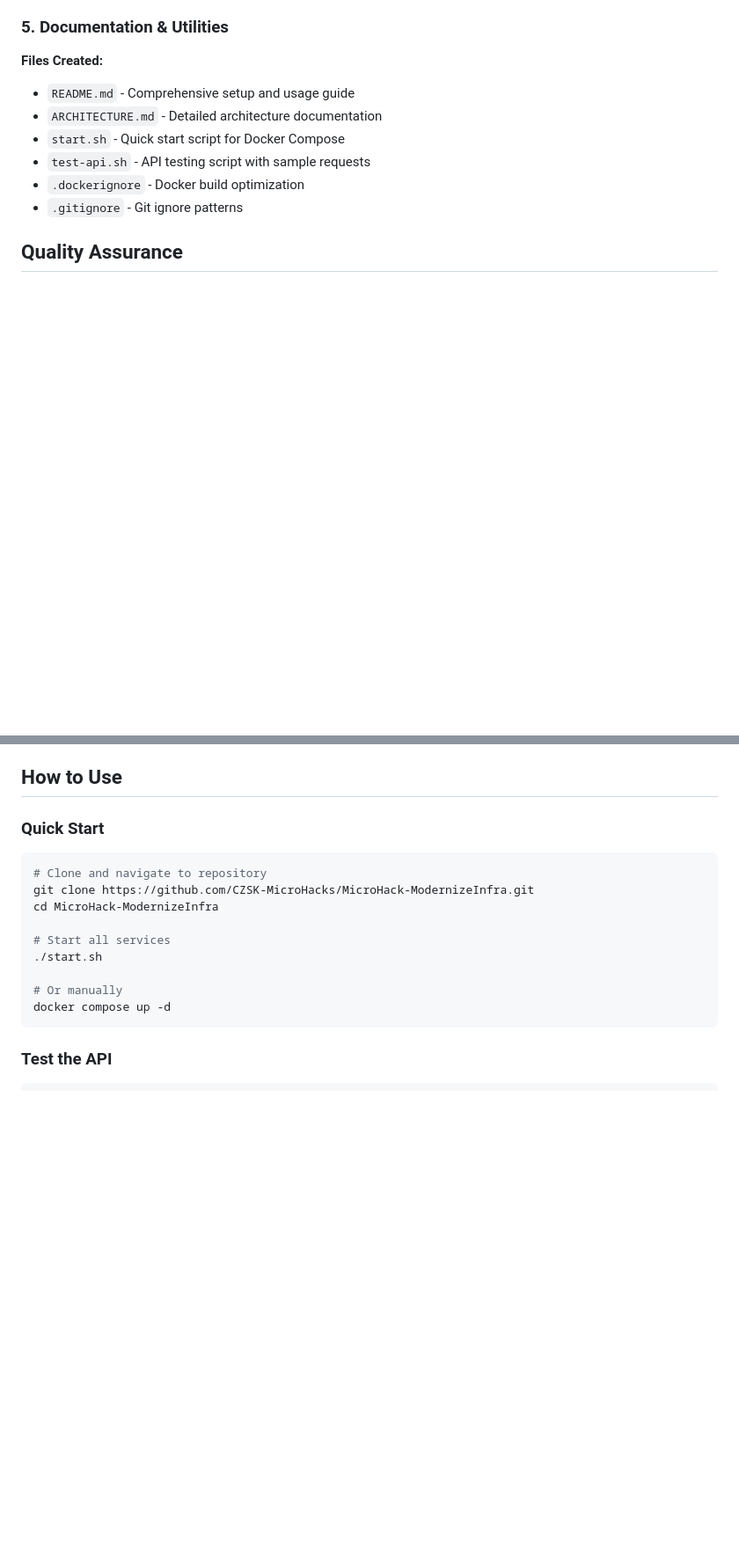
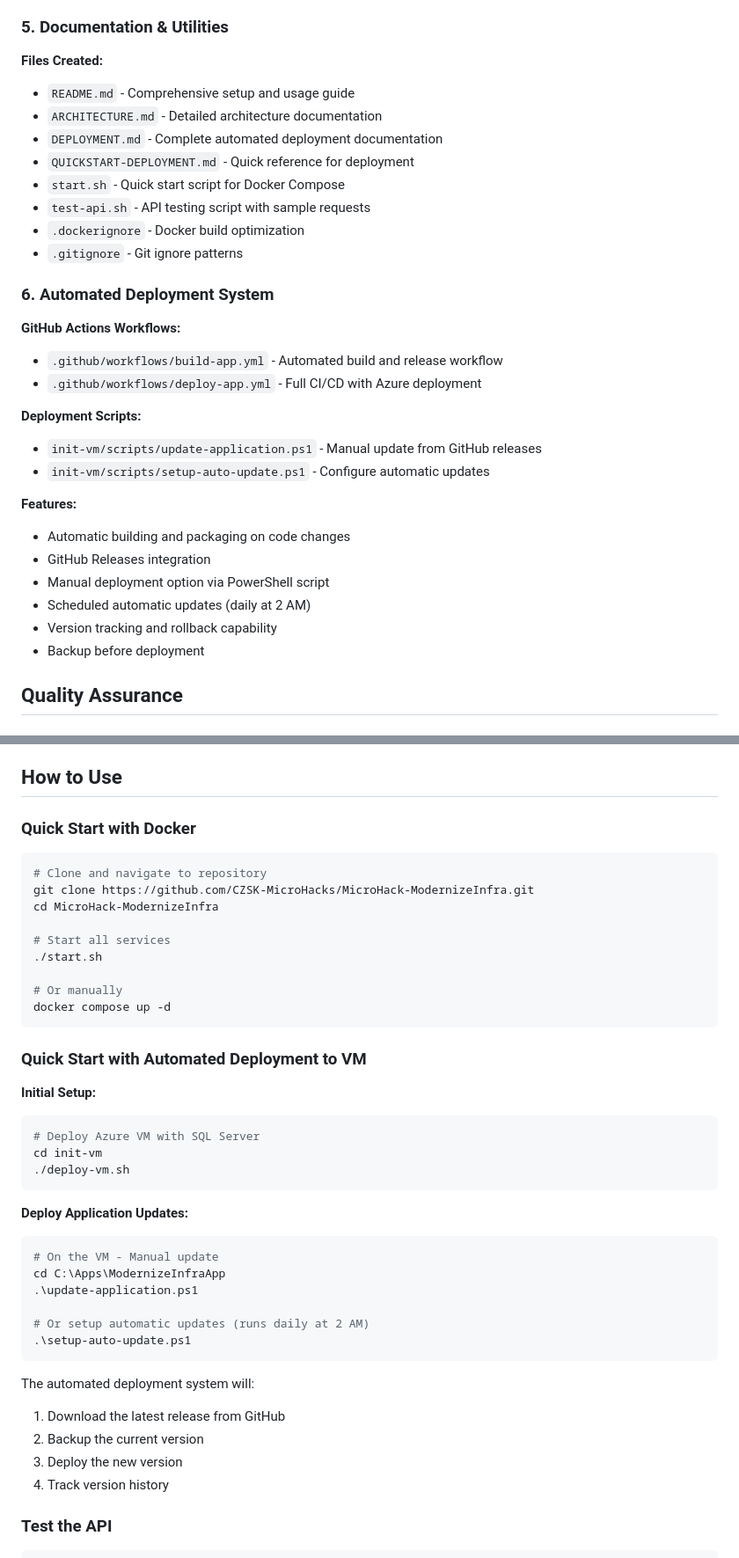
Before and after one commit to CZSK-MicroHacks/MicroHack-ModernizeInfra, a Markdown page: IMPLEMENTATION_SUMMARY.md, 2 parts joined by grey strips. Shown at 88% size. Rendered like a GitHub page; blank space fills up the shorter version.

````diff
--- a/IMPLEMENTATION_SUMMARY.md
+++ b/IMPLEMENTATION_SUMMARY.md
@@ -61,10 +61,30 @@ Successfully implemented a complete infrastructure for the app modernization mic
 **Files Created:**
 - `README.md` - Comprehensive setup and usage guide
 - `ARCHITECTURE.md` - Detailed architecture documentation
+- `DEPLOYMENT.md` - Complete automated deployment documentation
+- `QUICKSTART-DEPLOYMENT.md` - Quick reference for deployment
 - `start.sh` - Quick start script for Docker Compose
 - `test-api.sh` - API testing script with sample requests
 - `.dockerignore` - Docker build optimization
 - `.gitignore` - Git ignore patterns
+
+### 6. Automated Deployment System
+
+**GitHub Actions Workflows:**
+- `.github/workflows/build-app.yml` - Automated build and release workflow
+- `.github/workflows/deploy-app.yml` - Full CI/CD with Azure deployment
+
+**Deployment Scripts:**
+- `init-vm/scripts/update-application.ps1` - Manual update from GitHub releases
+- `init-vm/scripts/setup-auto-update.ps1` - Configure automatic updates
+
+**Features:**
+- Automatic building and packaging on code changes
+- GitHub Releases integration
+- Manual deployment option via PowerShell script
+- Scheduled automatic updates (daily at 2 AM)
+- Version tracking and rollback capability
+- Backup before deployment
 
 ## Quality Assurance
 
@@ -100,7 +120,7 @@ Successfully implemented a complete infrastructure for the app modernization mic
 
 ## How to Use
 
-### Quick Start
+### Quick Start with Docker
 ```bash
 # Clone and navigate to repository
 git clone https://github.com/CZSK-MicroHacks/MicroHack-ModernizeInfra.git
@@ -112,6 +132,31 @@ cd MicroHack-ModernizeInfra
 # Or manually
 docker compose up -d
 ```
+
+### Quick Start with Automated Deployment to VM
+
+**Initial Setup:**
+```bash
+# Deploy Azure VM with SQL Server
+cd init-vm
+./deploy-vm.sh
+```
+
+**Deploy Application Updates:**
+```powershell
+# On the VM - Manual update
+cd C:\Apps\ModernizeInfraApp
+.\update-application.ps1
+
+# Or setup automatic updates (runs daily at 2 AM)
+.\setup-auto-update.ps1
+```
+
+The automated deployment system will:
+1. Download the latest release from GitHub
+2. Backup the current version
+3. Deploy the new version
+4. Track version history
 
 ### Test the API
 ```bash
````
Also changed, not shown: other parts of IMPLEMENTATION_SUMMARY.md (+42 -6 lines).
